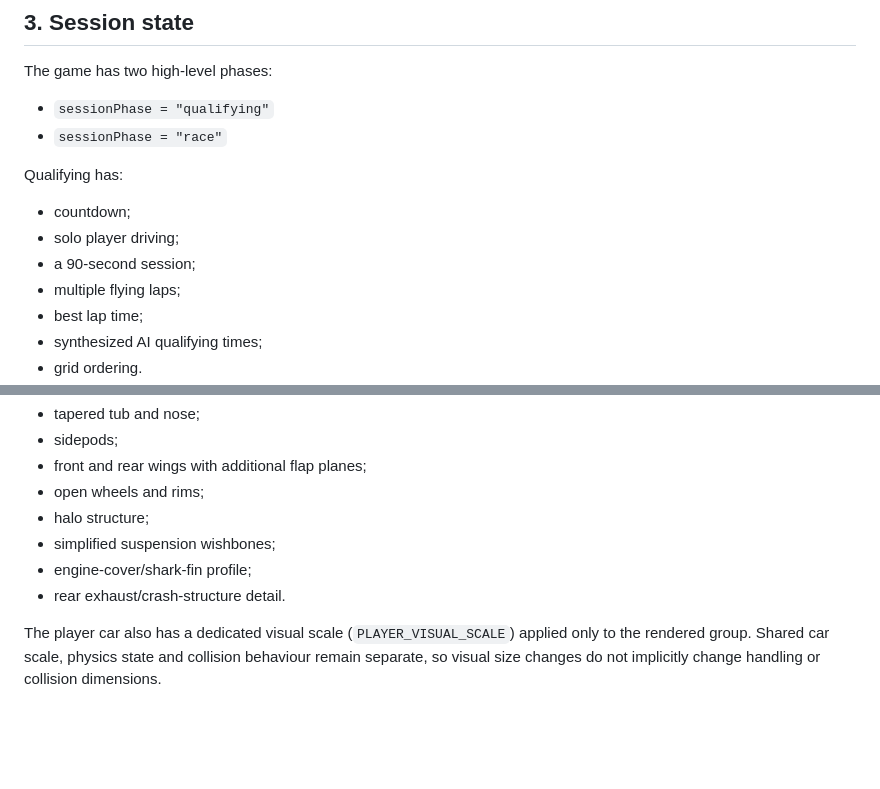
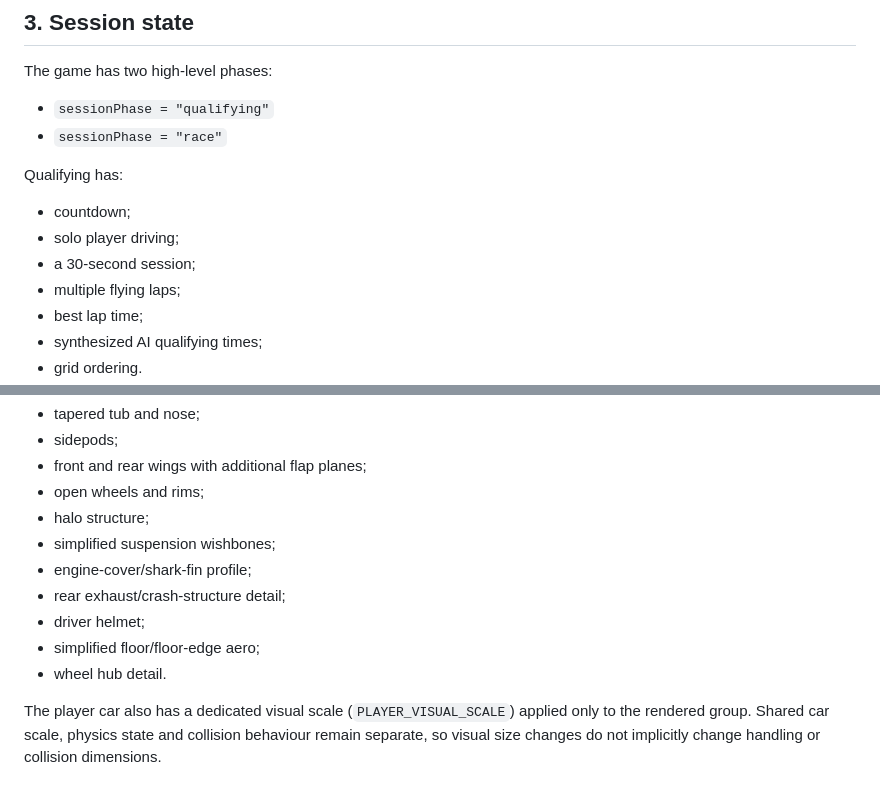
Before and after one commit to ottobit/portfolio-arcade, a Markdown page: games/f1-racer/F1-RACER-WIKI.md, 2 parts joined by grey strips. Rendered like a GitHub page; blank space fills up the shorter version.

Commit message:
docs(f1): document car detail and 30s qualifying

```diff
--- a/games/f1-racer/F1-RACER-WIKI.md
+++ b/games/f1-racer/F1-RACER-WIKI.md
@@ -60,7 +60,7 @@ The game has two high-level phases:
 Qualifying has:
 - countdown;
 - solo player driving;
-- a 90-second session;
+- a 30-second session;
 - multiple flying laps;
 - best lap time;
 - synthesized AI qualifying times;
@@ -102,7 +102,10 @@ The player car is still generated directly in Three.js rather than loaded from a
 - halo structure;
 - simplified suspension wishbones;
 - engine-cover/shark-fin profile;
-- rear exhaust/crash-structure detail.
+- rear exhaust/crash-structure detail;
+- driver helmet;
+- simplified floor/floor-edge aero;
+- wheel hub detail.
 
 The player car also has a dedicated visual scale (`PLAYER_VISUAL_SCALE`) applied only to the rendered group. Shared car scale, physics state and collision behaviour remain separate, so visual size changes do not implicitly change handling or collision dimensions.
 
```
